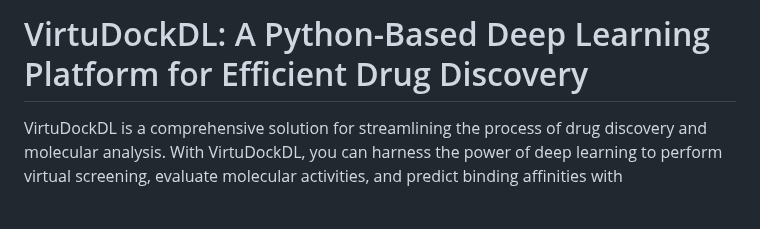
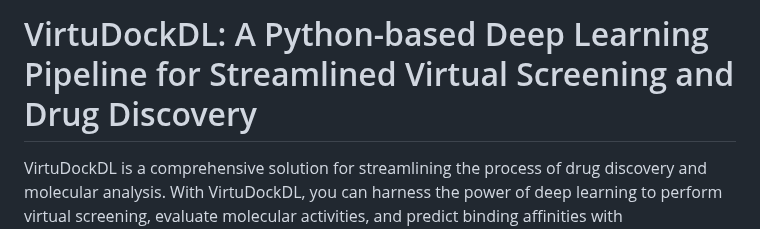
Before and after one commit to FatimaNoor74/VirtuDockDL, a Markdown page: README.md, the part around the change. GitHub-like rendering; blank space fills up the shorter version.

```diff
--- a/README.md
+++ b/README.md
@@ -1,4 +1,4 @@
-# VirtuDockDL: A Python-Based Deep Learning Platform for Efficient Drug Discovery
+# VirtuDockDL: A Python-based Deep Learning Pipeline for Streamlined Virtual Screening and Drug Discovery
 
 VirtuDockDL is a comprehensive solution for streamlining the process of drug discovery and molecular analysis. With VirtuDockDL, you can harness the power of deep learning to perform virtual screening, evaluate molecular activities, and predict binding affinities with unprecedented accuracy and speed.
 
```
